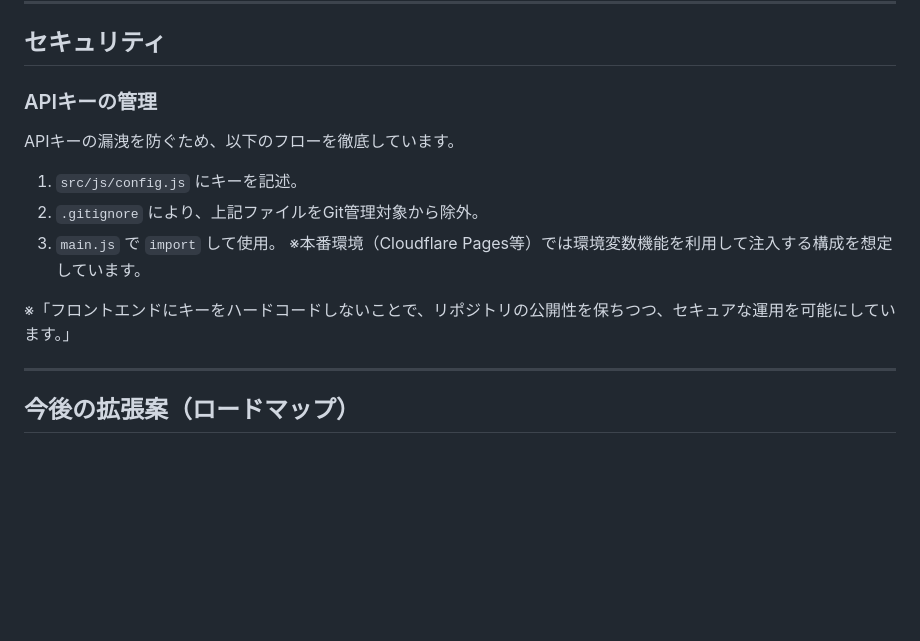
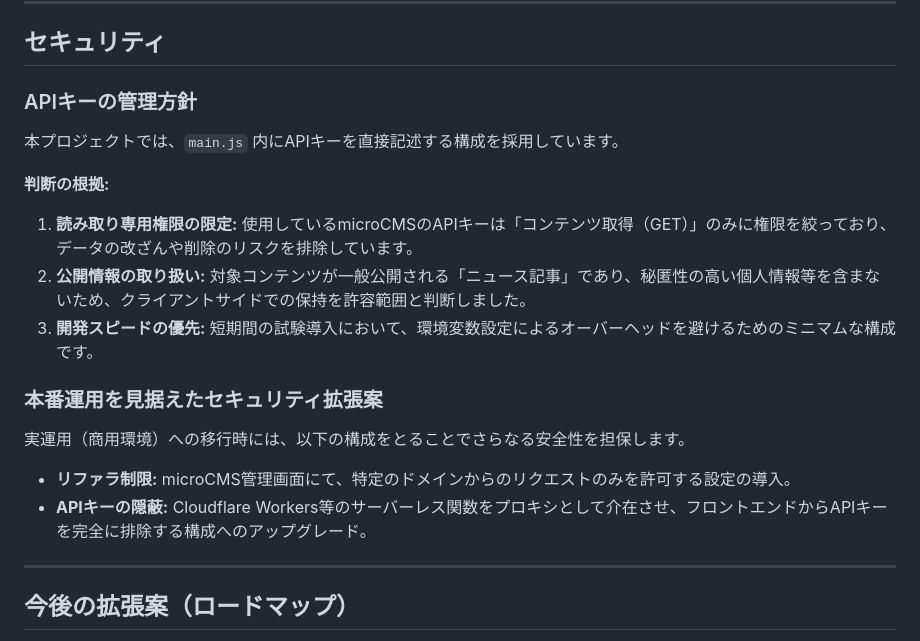
Before and after one commit to tetishi/step, a Markdown page: README.md, the part around the change. Rendered like a GitHub page; blank space fills up the shorter version.

```diff
--- a/README.md
+++ b/README.md
@@ -174,15 +174,19 @@ npx gulp
 
 ## セキュリティ
 
-### APIキーの管理
+### APIキーの管理方針
+本プロジェクトでは、`main.js` 内にAPIキーを直接記述する構成を採用しています。
 
-APIキーの漏洩を防ぐため、以下のフローを徹底しています。
-1. `src/js/config.js` にキーを記述。
-2. `.gitignore` により、上記ファイルをGit管理対象から除外。
-3. `main.js` で `import` して使用。
-※本番環境（Cloudflare Pages等）では環境変数機能を利用して注入する構成を想定しています。
+**判断の根拠:**
+1. **読み取り専用権限の限定:** 使用しているmicroCMSのAPIキーは「コンテンツ取得（GET）」のみに権限を絞っており、データの改ざんや削除のリスクを排除しています。
+2. **公開情報の取り扱い:** 対象コンテンツが一般公開される「ニュース記事」であり、秘匿性の高い個人情報等を含まないため、クライアントサイドでの保持を許容範囲と判断しました。
+3. **開発スピードの優先:** 短期間の試験導入において、環境変数設定によるオーバーヘッドを避けるためのミニマムな構成です。
 
-※「フロントエンドにキーをハードコードしないことで、リポジトリの公開性を保ちつつ、セキュアな運用を可能にしています。」
+### 本番運用を見据えたセキュリティ拡張案
+実運用（商用環境）への移行時には、以下の構成をとることでさらなる安全性を担保します。
+- **リファラ制限:** microCMS管理画面にて、特定のドメインからのリクエストのみを許可する設定の導入。
+- **APIキーの隠蔽:** Cloudflare Workers等のサーバーレス関数をプロキシとして介在させ、フロントエンドからAPIキーを完全に排除する構成へのアップグレード。
+
 
 ---
 
```
Also changed, not shown: docs/architecture.md (+19 -11 lines).
